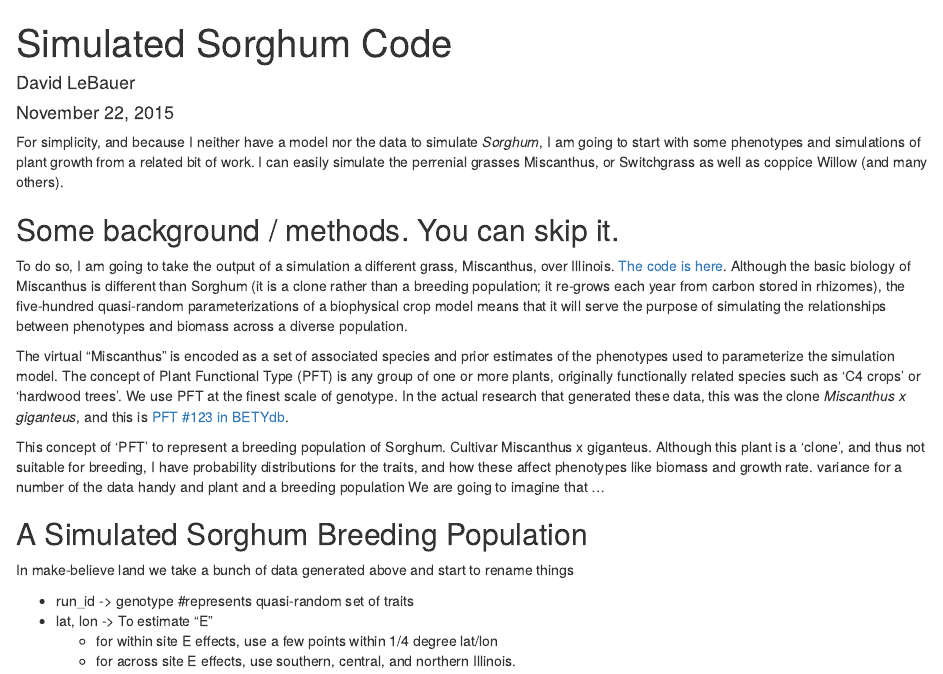
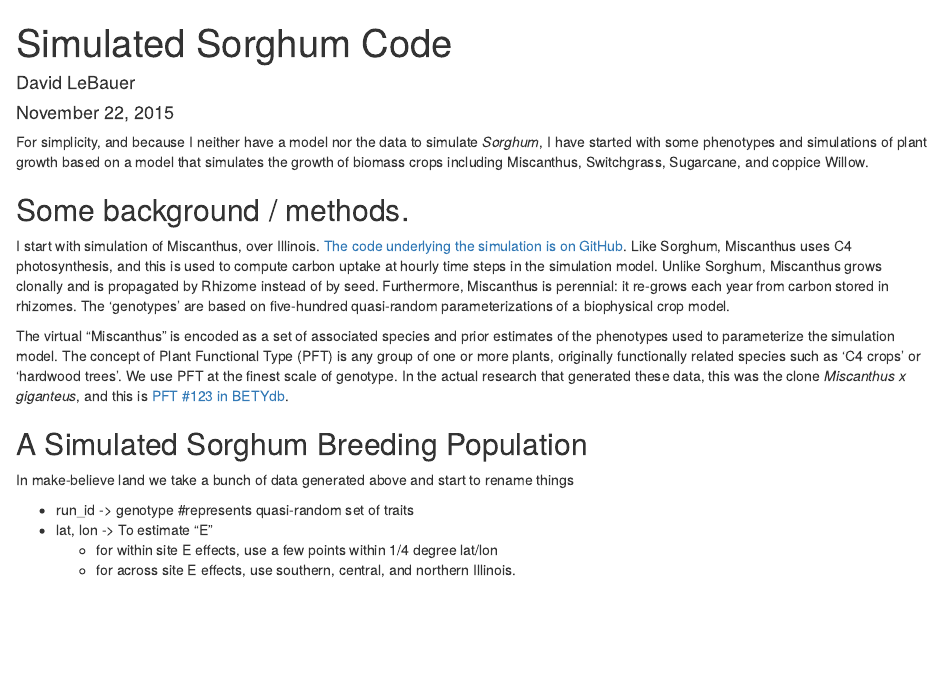
Before and after one commit to terra-reference/terraref.github.io, an R Markdown document (_drafts/simulated_sorghum_code.Rmd): the page in a window 1100 px wide, from its top. Rendered offline with R 4.5, knitr and Pandoc, with nearby package versions; some code elsewhere in the file could not run offline.

Commit message:
updated text in _drafts/simulated_sorghum_code

```diff
--- a/_drafts/simulated_sorghum_code.Rmd
+++ b/_drafts/simulated_sorghum_code.Rmd
@@ -5,16 +5,16 @@ date: "November 22, 2015"
 output: html_document
 ---
 
-For simplicity, and because I neither have a model nor the data to simulate _Sorghum_, I am going to start with some phenotypes and simulations of plant growth from a related bit of work. I can easily simulate the perrenial grasses Miscanthus, or Switchgrass as well as coppice Willow (and many others).
+For simplicity, and because I neither have a model nor the data to simulate _Sorghum_, I have started with some phenotypes and simulations of plant growth based on a model that simulates the growth of biomass crops including Miscanthus, Switchgrass, Sugarcane, and coppice Willow.
 
-## Some background / methods. You can skip it.
+## Some background / methods.
 
-To do so, I am going to take the output of a simulation a different grass, Miscanthus, over Illinois. [The code is here](https://github.com/ebimodeling/biocro_regional/edit/master/vignettes/regional_pecan_workflow.Rmd). Although the basic biology of Miscanthus is different than Sorghum (it is a clone rather than a breeding population; it re-grows each year from carbon stored in rhizomes), the five-hundred quasi-random parameterizations of a biophysical crop model means that it will serve the purpose of simulating the relationships between phenotypes and biomass across a diverse population.
+I start with simulation of Miscanthus, over Illinois. [The code underlying the simulation is on GitHub](https://github.com/ebimodeling/biocro_regional/edit/master/vignettes/regional_pecan_workflow.Rmd).
+Like Sorghum, Miscanthus uses C4 photosynthesis, and this is used to compute carbon uptake at hourly time steps in the simulation model.
+Unlike Sorghum, Miscanthus grows clonally and is propagated by Rhizome instead of by seed. Furthermore, Miscanthus is perennial: it re-grows each year from carbon stored in rhizomes.
+The 'genotypes' are based on five-hundred quasi-random parameterizations of a biophysical crop model.
 
 The virtual "Miscanthus" is encoded as a set of associated species and prior estimates of the phenotypes used to parameterize the simulation model. The concept of Plant Functional Type (PFT) is any group of one or more plants, originally functionally related species such as 'C4 crops' or 'hardwood trees'. We use PFT at the finest scale of genotype. In the actual research that generated these data, this was the clone _Miscanthus x giganteus_, and this is [PFT #123 in BETYdb](https://www.betydb.org/pfts/123).
-
-This concept of 'PFT' to represent a breeding population of Sorghum.  Cultivar Miscanthus x giganteus. Although this plant is a 'clone', and thus not suitable for breeding, I have probability distributions for the traits, and how these affect phenotypes like biomass and growth rate. variance for a number of  the data handy and plant and a breeding population We are going to imagine that ...
-
 
 ## A Simulated Sorghum Breeding Population
 
```
